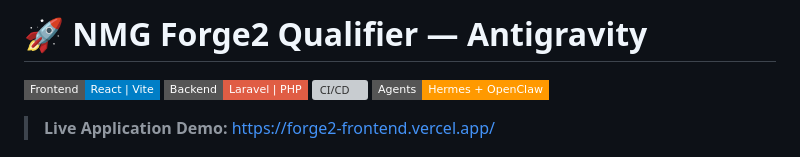
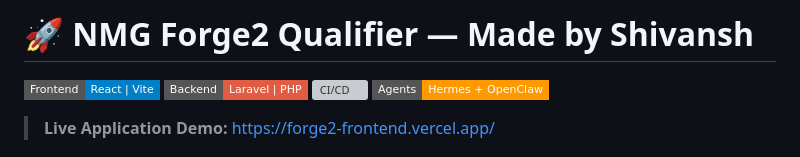
Before and after one commit to Shivansh1146/NMG-Forge2-Qualifier-, a Markdown page: README.md, the part around the change. GitHub-like rendering; badges without logos; grey boxes are pictures that could not be loaded.

Commit message:
docs: add Made by Shivansh to header

```diff
--- a/README.md
+++ b/README.md
@@ -1,4 +1,4 @@
-# 🚀 NMG Forge2 Qualifier — Antigravity
+# 🚀 NMG Forge2 Qualifier — Made by Shivansh
 
 [![Frontend](https://img.shields.io/badge/Frontend-React%20%7C%20Vite-blue?logo=react&style=flat-square)](https://forge2-frontend.vercel.app/)
 [![Backend](https://img.shields.io/badge/Backend-Laravel%20%7C%20PHP-red?logo=laravel&style=flat-square)](#)
```
